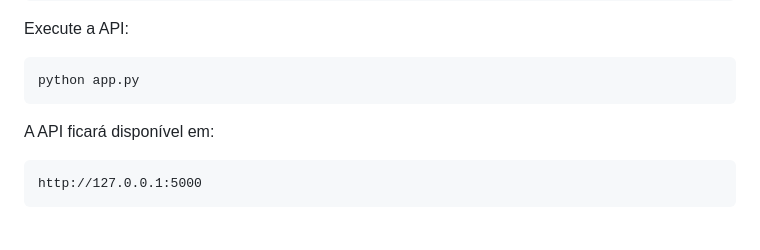
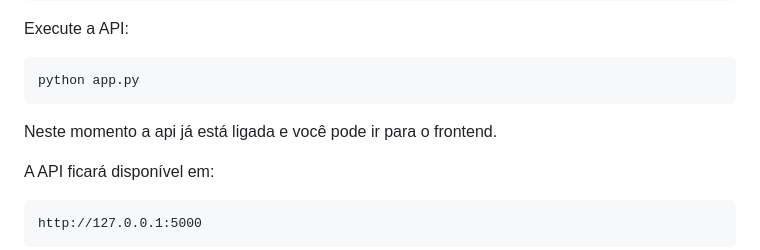
Before and after one commit to SofiaB-Riso/Momentus, a Markdown page: backend/README.md, the part around the change. GitHub-like rendering; blank space fills up the shorter version.

````diff
--- a/backend/README.md
+++ b/backend/README.md
@@ -45,6 +45,8 @@ Execute a API:
 ```bash
 python app.py
 ```
+
+Neste momento a api já está ligada e você pode ir para o frontend.
 
 A API ficará disponível em:
 
````
